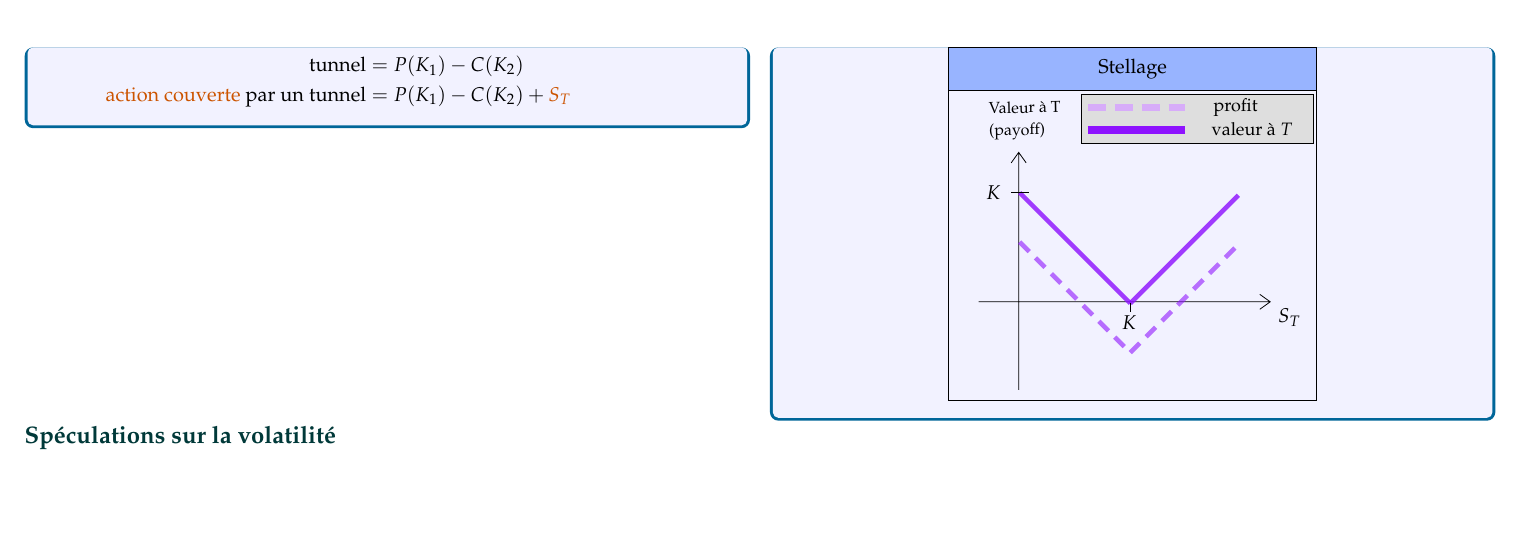
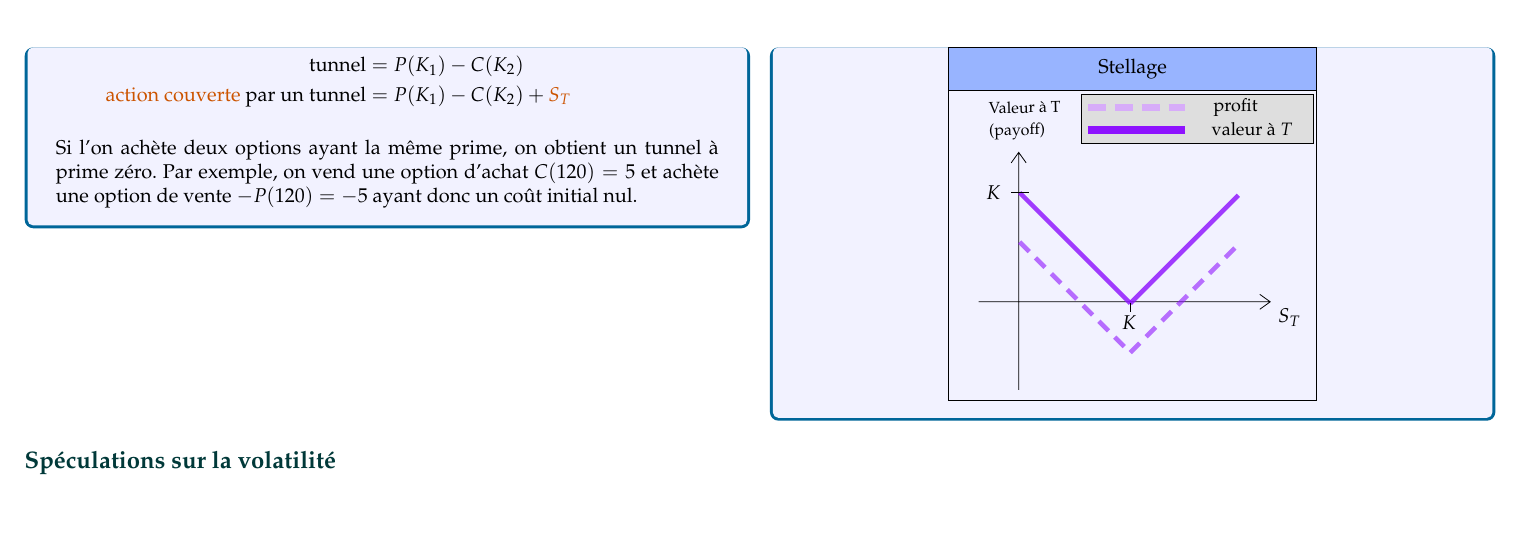
Before and after one commit to ressources-act/Guide_de_survie_en_actuariat, a LaTeX document (02_Cheatsheets/cheatsht-ACT2011.tex): part of page 12 of 25, cut so that both start at the same text. Compiled offline with pdfLaTeX.

Commit message:
ACT-2011
## Modifications
ACT-2011
+ Ajout tunnel à prime zéro

```diff
--- a/02_Cheatsheets/cheatsht-ACT2011.tex
+++ b/02_Cheatsheets/cheatsht-ACT2011.tex
@@ -1579,8 +1579,10 @@ La largeur du tunnel est $K_{2} - K_{1}$.
 	\text{tunnel}
 	&= 	P(K_1) - C(K_2)	\\
 	\text{\textcolor{burntorange}{action couverte} par un tunnel}
-	&= 	P(K_1) - C(K_2)	+ \textcolor{burntorange}{S_{T}}
-\end{align*}
+	&= 	P(K_1) - C(K_2)	+ \textcolor{burntorange}{S_{T}} \\
+\end{align*}
+
+Si l'on achète deux options ayant la même prime, on obtient un tunnel à prime zéro. Par exemple, on vend une option d'achat $C(120) = 5$ et achète une option de vente $-P(120) = -5$ ayant donc un coût initial nul.
 \end{definitionNOHFILL}
 
 \subsection*{Spéculations sur la volatilité}
```
Also changed, not shown: 02_Cheatsheets/cheatsht-ACT2011.pdf, 02_Cheatsheets/cheatsht-ACT2011.tex (2 more changed lines).
